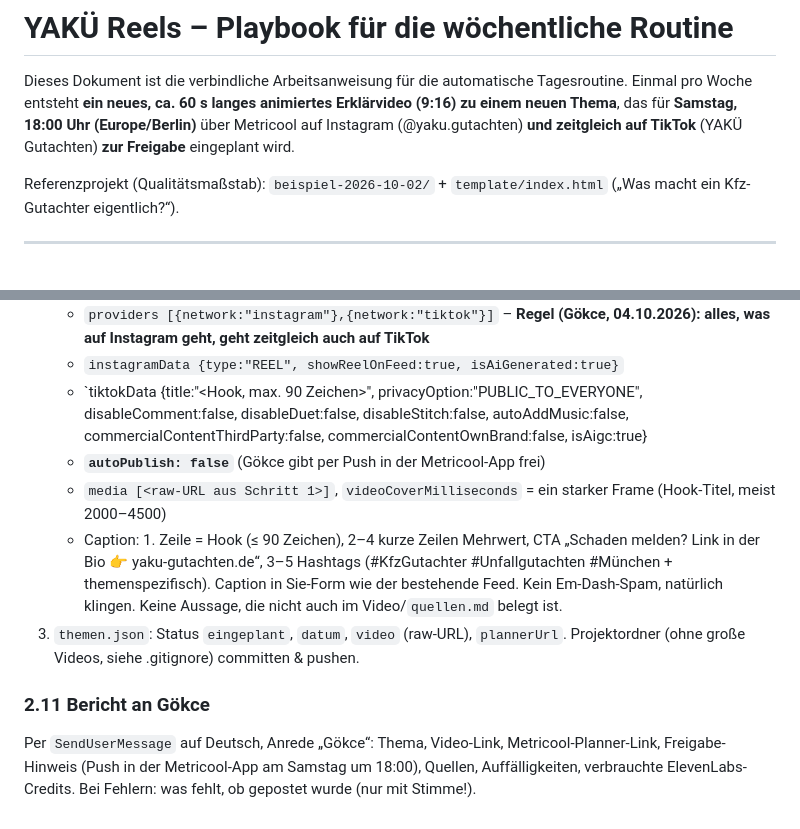
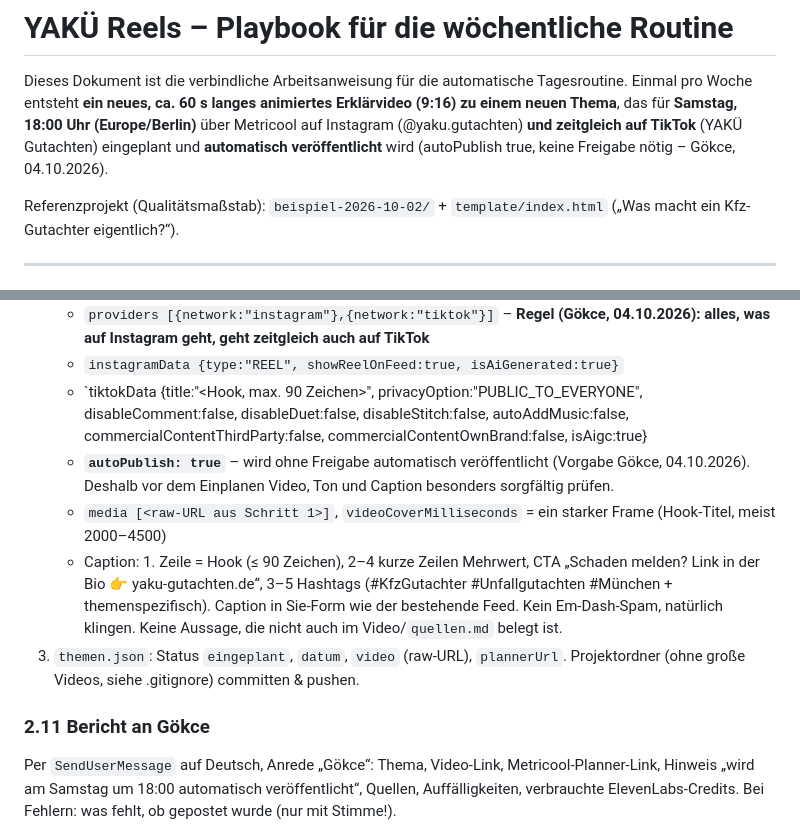
Before and after one commit to goekcey-netizen/yaku-reels, a Markdown page: PLAYBOOK.md, 2 parts joined by grey strips. Rendered like a GitHub page.

Commit message:
Reels: automatisch veröffentlichen (autoPublish true), keine Freigabe mehr
Co-Authored-By: Claude Opus 5.5 <noreply@anthropic.com>
Claude-Session: https://claude.ai/code/session_01UxQgtwM3JadcusgdnMStgD

```diff
--- a/PLAYBOOK.md
+++ b/PLAYBOOK.md
@@ -2,7 +2,7 @@
 
 Dieses Dokument ist die verbindliche Arbeitsanweisung für die automatische Tagesroutine.
 Einmal pro Woche entsteht **ein neues, ca. 60 s langes animiertes Erklärvideo (9:16) zu einem neuen Thema**,
-das für **Samstag, 18:00 Uhr (Europe/Berlin)** über Metricool auf Instagram (@yaku.gutachten) **und zeitgleich auf TikTok** (YAKÜ Gutachten) **zur Freigabe** eingeplant wird.
+das für **Samstag, 18:00 Uhr (Europe/Berlin)** über Metricool auf Instagram (@yaku.gutachten) **und zeitgleich auf TikTok** (YAKÜ Gutachten) eingeplant und **automatisch veröffentlicht** wird (autoPublish true, keine Freigabe nötig – Gökce, 04.10.2026).
 
 Referenzprojekt (Qualitätsmaßstab): `beispiel-2026-10-02/` + `template/index.html`
 („Was macht ein Kfz-Gutachter eigentlich?“).
@@ -142,7 +142,7 @@ python3 ../../template/mix.py final .          # → out/reel_instagram.mp4
    - `providers [{network:"instagram"},{network:"tiktok"}]` – **Regel (Gökce, 04.10.2026): alles, was auf Instagram geht, geht zeitgleich auch auf TikTok**
    - `instagramData {type:"REEL", showReelOnFeed:true, isAiGenerated:true}`
    - `tiktokData {title:"<Hook, max. 90 Zeichen>", privacyOption:"PUBLIC_TO_EVERYONE", disableComment:false, disableDuet:false, disableStitch:false, autoAddMusic:false, commercialContentThirdParty:false, commercialContentOwnBrand:false, isAigc:true}
-   - **`autoPublish: false`** (Gökce gibt per Push in der Metricool-App frei)
+   - **`autoPublish: true`** – wird ohne Freigabe automatisch veröffentlicht (Vorgabe Gökce, 04.10.2026). Deshalb vor dem Einplanen Video, Ton und Caption besonders sorgfältig prüfen.
    - `media [<raw-URL aus Schritt 1>]`, `videoCoverMilliseconds` = ein starker Frame (Hook-Titel, meist 2000–4500)
    - Caption: 1. Zeile = Hook (≤ 90 Zeichen), 2–4 kurze Zeilen Mehrwert, CTA „Schaden melden? Link in der Bio 👉 yaku-gutachten.de“,
      3–5 Hashtags (#KfzGutachter #Unfallgutachten #München + themenspezifisch). Caption in Sie-Form wie der bestehende Feed.
@@ -150,6 +150,5 @@ python3 ../../template/mix.py final .          # → out/reel_instagram.mp4
 3. `themen.json`: Status `eingeplant`, `datum`, `video` (raw-URL), `plannerUrl`. Projektordner (ohne große Videos, siehe .gitignore) committen & pushen.
 
 ### 2.11 Bericht an Gökce
-Per `SendUserMessage` auf Deutsch, Anrede „Gökce“: Thema, Video-Link, Metricool-Planner-Link, Freigabe-Hinweis
-(Push in der Metricool-App am Samstag um 18:00), Quellen, Auffälligkeiten, verbrauchte ElevenLabs-Credits.
+Per `SendUserMessage` auf Deutsch, Anrede „Gökce“: Thema, Video-Link, Metricool-Planner-Link, Hinweis „wird am Samstag um 18:00 automatisch veröffentlicht“, Quellen, Auffälligkeiten, verbrauchte ElevenLabs-Credits.
 Bei Fehlern: was fehlt, ob gepostet wurde (nur mit Stimme!).
```
